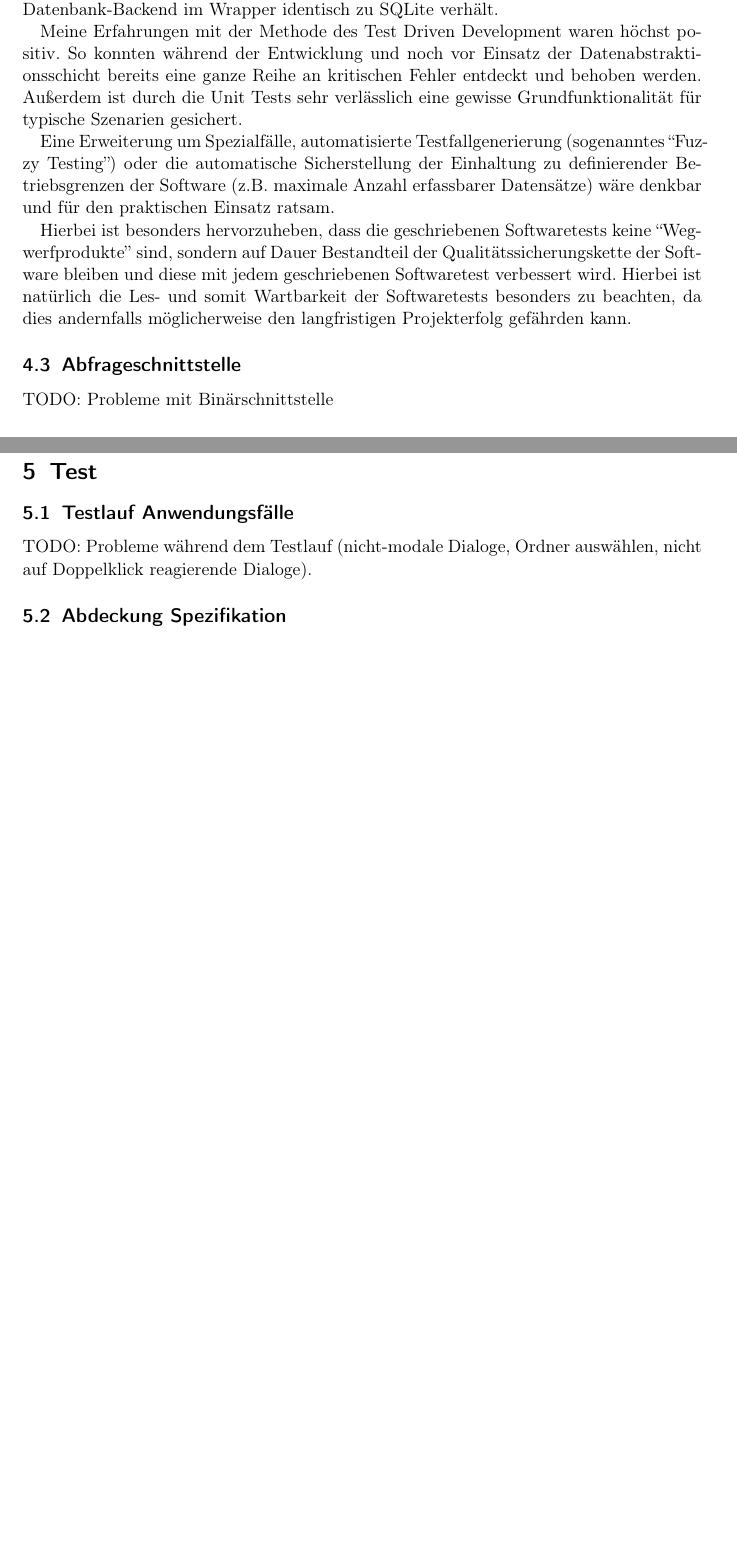
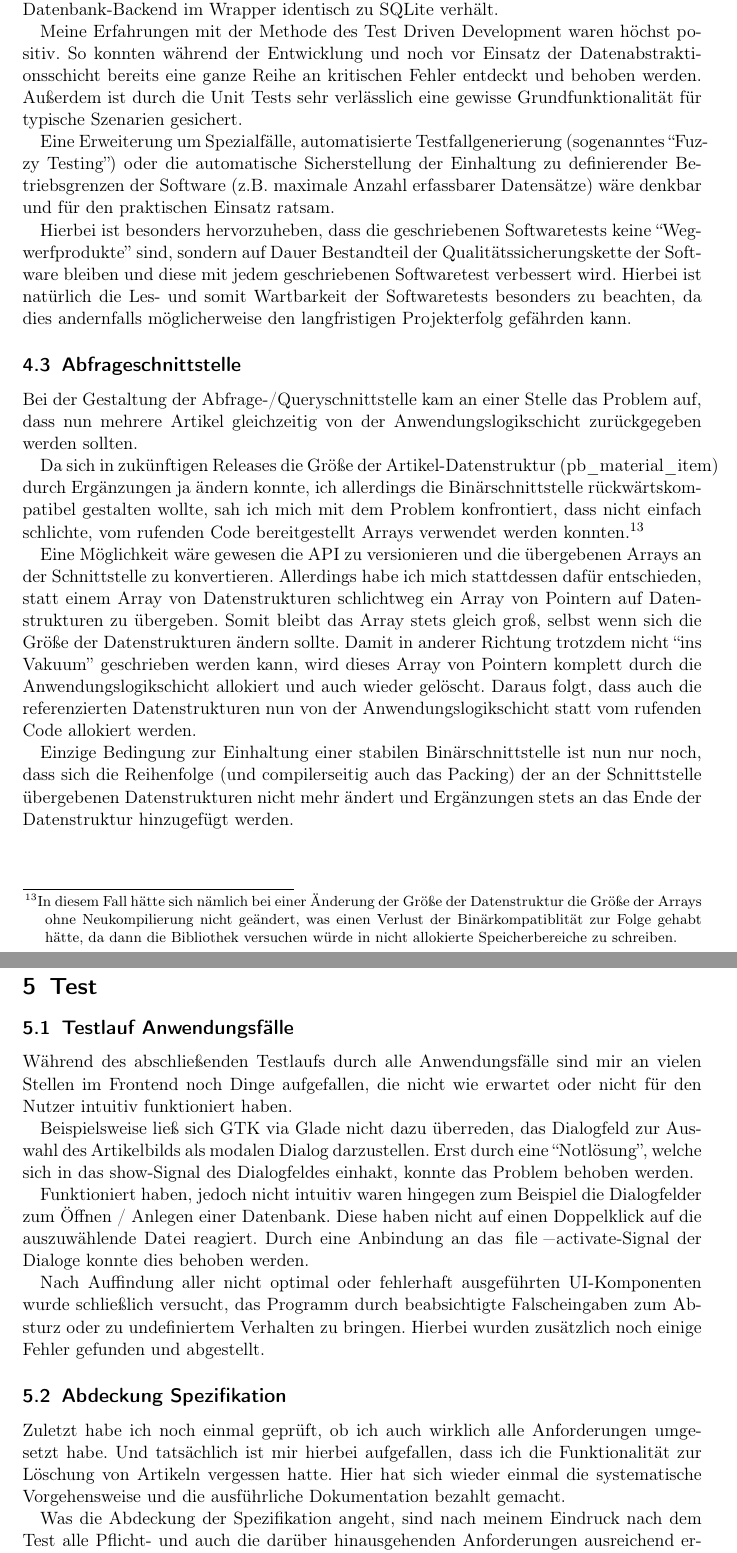
Before and after one commit to lhinderberger/prog1-beleg, a LaTeX document (doc/dokumentation.tex, which reads doc/04-implementierung.tex, doc/05-test.tex): two parts of pages 16 and 18 of 20, joined at a grey line, cut so that both start at the same text, the shorter picture padded with empty space. Compiled offline with pdfLaTeX.

Commit message:
Completed documentation

```diff
--- a/doc/04-implementierung.tex
+++ b/doc/04-implementierung.tex
@@ -53,7 +53,27 @@ verbessert wird. Hierbei ist natürlich die Les- und somit Wartbarkeit der Softw
 andernfalls möglicherweise den langfristigen Projekterfolg gefährden kann.
 
 \subsection{Abfrageschnittstelle}
-TODO: Probleme mit Binärschnittstelle
+Bei der Gestaltung der Abfrage-/Queryschnittstelle kam an einer Stelle das Problem auf, dass nun mehrere Artikel
+gleichzeitig von der Anwendungslogikschicht zurückgegeben werden sollten.
+
+Da sich in zukünftigen Releases die Größe der Artikel-Datenstruktur (\lstinline{pb_material_item}) durch Ergänzungen ja ändern
+konnte, ich allerdings die Binärschnittstelle rückwärtskompatibel gestalten wollte, sah ich mich mit dem Problem
+konfrontiert, dass nicht einfach schlichte, vom rufenden Code bereitgestellt Arrays verwendet werden konnten.\footnote{
+In diesem Fall hätte sich nämlich bei einer Änderung der Größe der Datenstruktur die Größe der Arrays ohne Neukompilierung
+nicht geändert, was einen Verlust der Binärkompatiblität zur Folge gehabt hätte, da dann die Bibliothek versuchen würde
+in nicht allokierte Speicherbereiche zu schreiben.}
+
+Eine Möglichkeit wäre gewesen die API zu versionieren und die übergebenen Arrays an der Schnittstelle zu konvertieren.
+Allerdings habe ich mich stattdessen dafür entschieden, statt einem Array von Datenstrukturen schlichtweg ein Array
+von Pointern auf Datenstrukturen zu übergeben. Somit bleibt das Array stets gleich groß, selbst wenn sich die Größe
+der Datenstrukturen ändern sollte. Damit in anderer Richtung trotzdem nicht ``ins Vakuum'' geschrieben werden kann,
+wird dieses Array von Pointern komplett durch die Anwendungslogikschicht allokiert und auch wieder gelöscht.
+Daraus folgt, dass auch die referenzierten Datenstrukturen nun von der Anwendungslogikschicht statt vom rufenden Code
+allokiert werden.
+
+Einzige Bedingung zur Einhaltung einer stabilen Binärschnittstelle ist nun nur noch, dass sich die Reihenfolge (und
+compilerseitig auch das Packing) der an der Schnittstelle übergebenen Datenstrukturen nicht mehr ändert und Ergänzungen
+stets an das Ende der Datenstruktur hinzugefügt werden.
 
 \subsection{Randbemerkungen zur Programmiersprache C}
 Es hat sich im Verlauf der Implementierung immer wieder gezeigt, dass die Programmiersprache C in der System-, Embedded-
--- a/doc/05-test.tex
+++ b/doc/05-test.tex
@@ -1,7 +1,26 @@
 \section{Test}
 
 \subsection{Testlauf Anwendungsfälle}
+Während des abschließenden Testlaufs durch alle Anwendungsfälle sind mir an vielen Stellen im Frontend noch Dinge
+aufgefallen, die nicht wie erwartet oder nicht für den Nutzer intuitiv funktioniert haben.
 
-TODO: Probleme während dem Testlauf (nicht-modale Dialoge, Ordner auswählen, nicht auf Doppelklick reagierende Dialoge).
+Beispielsweise ließ sich GTK via Glade nicht dazu überreden, das Dialogfeld zur Auswahl des Artikelbilds als modalen
+Dialog darzustellen. Erst durch eine ``Notlösung'', welche sich in das \lstinline{show}-Signal des Dialogfeldes
+einhakt, konnte das Problem behoben werden.
+
+Funktioniert haben, jedoch nicht intuitiv waren hingegen zum Beispiel die Dialogfelder zum Öffnen / Anlegen einer
+Datenbank. Diese haben nicht auf einen Doppelklick auf die auszuwählende Datei reagiert. Durch eine Anbindung an das
+\lstinline{file-activate}-Signal der Dialoge konnte dies behoben werden.
+
+Nach Auffindung aller nicht optimal oder fehlerhaft ausgeführten UI-Komponenten wurde schließlich versucht, das
+Programm durch beabsichtigte Falscheingaben zum Absturz oder zu undefiniertem Verhalten zu bringen. Hierbei wurden
+zusätzlich noch einige Fehler gefunden und abgestellt.
 
 \subsection{Abdeckung Spezifikation}
+Zuletzt habe ich noch einmal geprüft, ob ich auch wirklich alle Anforderungen umgesetzt habe. Und tatsächlich ist mir
+hierbei aufgefallen, dass ich die Funktionalität zur Löschung von Artikeln vergessen hatte.
+Hier hat sich wieder einmal die systematische Vorgehensweise und die ausführliche Dokumentation bezahlt gemacht.
+
+Was die Abdeckung der Spezifikation angeht, sind nach meinem Eindruck nach dem Test alle Pflicht- und auch die
+darüber hinausgehenden Anforderungen ausreichend erfüllt, sodass der Beleg nach einer probeweisen Inbetriebnahme in
+der Räumen der HTW Dresden abgabereif ist. Ein endgültiges Urteil hierüber steht mir jedoch selbstverständlich nicht zu.
```
Also changed, not shown: doc/03-entwurf.tex (+19 -1 lines), doc/06-inbetriebnahme.tex (+8 -0 lines), README.md, doc/images/07-detailansicht.png (added), doc/04-implementierung.tex (27 more changed lines).
